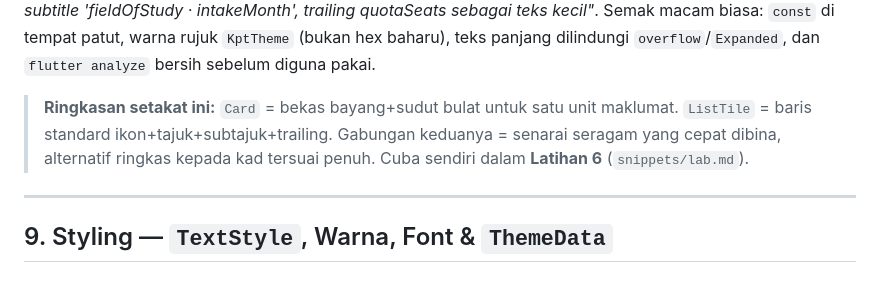
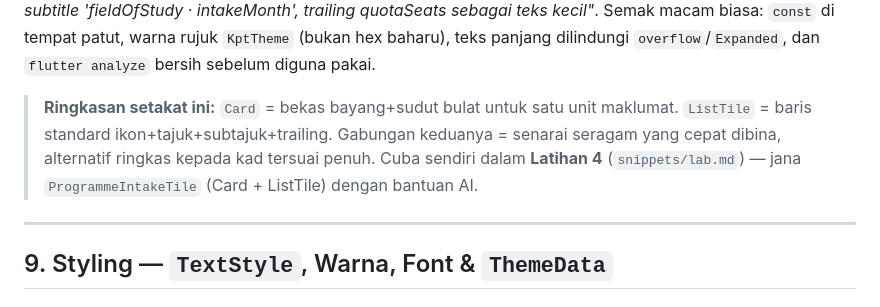
Before and after one commit to habibtalib/kelas-flutter-5-hari, a Markdown page: hari-2/README.md, the part around the change. Drawn GitHub-style.

```diff
--- a/hari-2/README.md
+++ b/hari-2/README.md
@@ -776,7 +776,7 @@ ListTile(
 
 Kalau anda perlu banyak variasi kad/baris macam ni untuk skrin lain (contoh: senarai dokumen, senarai pilihan universiti dalam borang Hari 3), pantas untuk minta AI jana satu terus — *"Jana StatelessWidget `ProgrammeIntakeTile` — Card + ListTile, leading ikon sekolah warna KptTheme.navy, title universityName, subtitle 'fieldOfStudy · intakeMonth', trailing quotaSeats sebagai teks kecil"*. Semak macam biasa: `const` di tempat patut, warna rujuk `KptTheme` (bukan hex baharu), teks panjang dilindungi `overflow`/`Expanded`, dan `flutter analyze` bersih sebelum diguna pakai.
 
-> **Ringkasan setakat ini:** `Card` = bekas bayang+sudut bulat untuk satu unit maklumat. `ListTile` = baris standard ikon+tajuk+subtajuk+trailing. Gabungan keduanya = senarai seragam yang cepat dibina, alternatif ringkas kepada kad tersuai penuh. Cuba sendiri dalam **Latihan 6** (`snippets/lab.md`).
+> **Ringkasan setakat ini:** `Card` = bekas bayang+sudut bulat untuk satu unit maklumat. `ListTile` = baris standard ikon+tajuk+subtajuk+trailing. Gabungan keduanya = senarai seragam yang cepat dibina, alternatif ringkas kepada kad tersuai penuh. Cuba sendiri dalam **Latihan 4** (`snippets/lab.md`) — jana `ProgrammeIntakeTile` (Card + ListTile) dengan bantuan AI.
 
 ---
 
```
